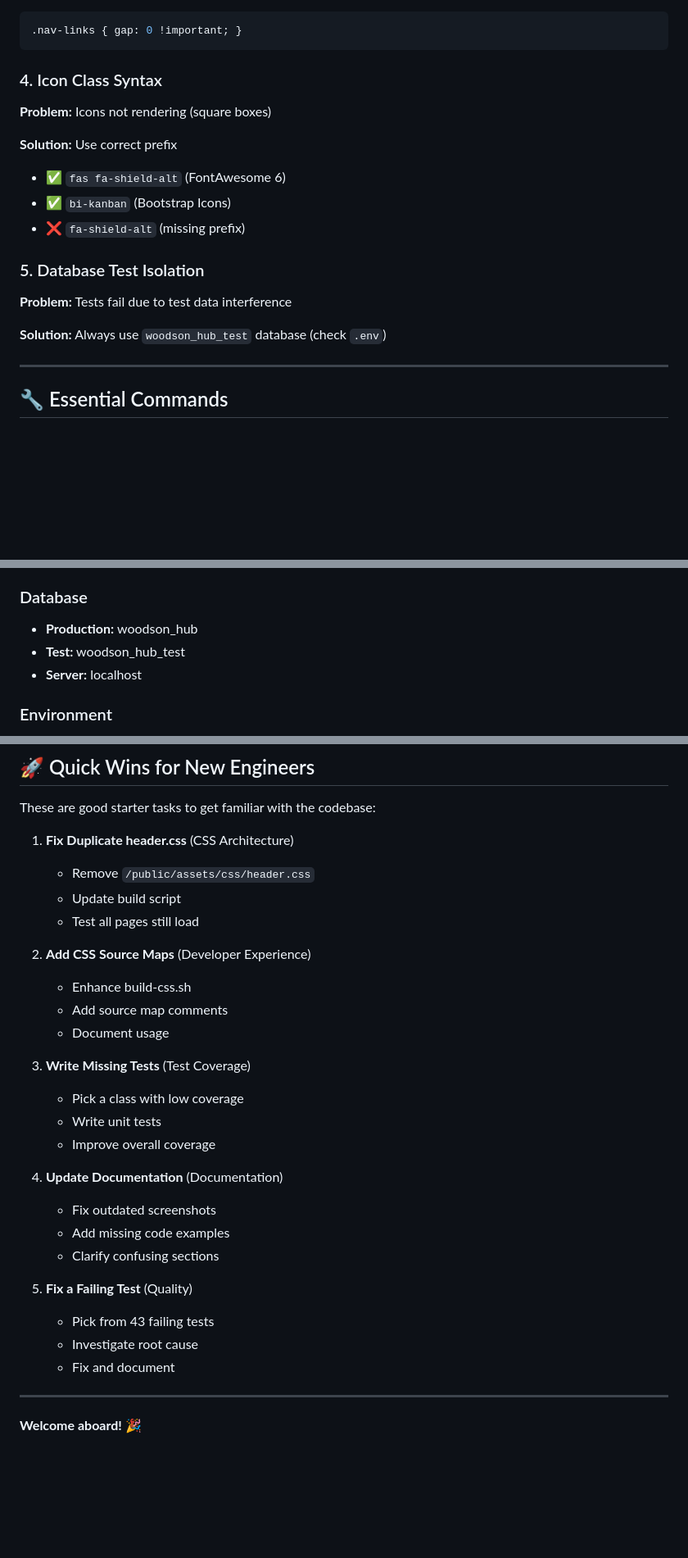
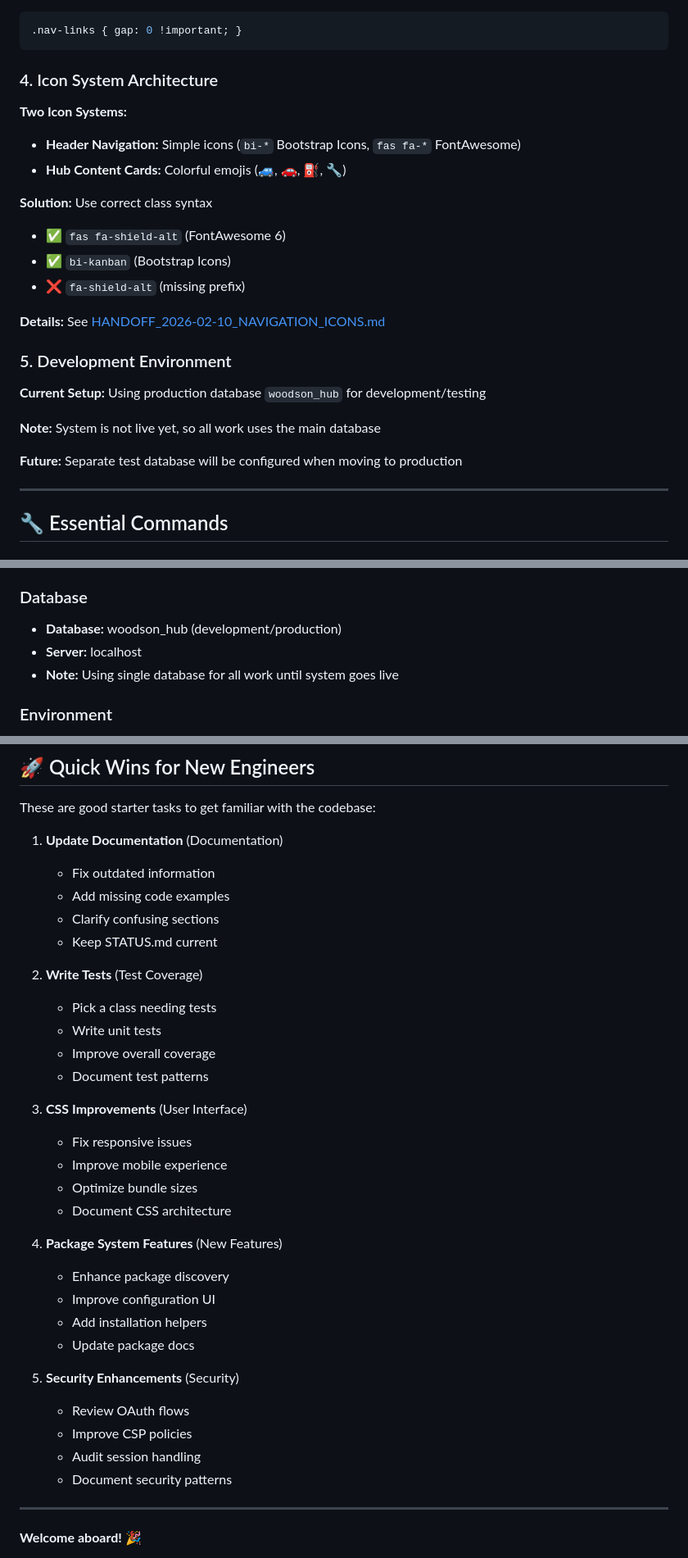
Before and after one commit to R1CH4RD25/TheHub-Package-Repo, a Markdown page: ONBOARDING.md, 3 parts joined by grey strips. Shown at 82% size. Rendered like a GitHub page; blank space fills up the shorter version.

````diff
--- a/ONBOARDING.md
+++ b/ONBOARDING.md
@@ -171,18 +189,24 @@ git push origin laravel-migration
 .nav-links { gap: 0 !important; }
 ```
 
-### 4. Icon Class Syntax
-**Problem:** Icons not rendering (square boxes)
+### 4. Icon System Architecture
+**Two Icon Systems:**
+- **Header Navigation:** Simple icons (`bi-*` Bootstrap Icons, `fas fa-*` FontAwesome)
+- **Hub Content Cards:** Colorful emojis (🚙, 🚗, ⛽, 🔧)
 
-**Solution:** Use correct prefix
+**Solution:** Use correct class syntax
 - ✅ `fas fa-shield-alt` (FontAwesome 6)
 - ✅ `bi-kanban` (Bootstrap Icons)
 - ❌ `fa-shield-alt` (missing prefix)
 
-### 5. Database Test Isolation
-**Problem:** Tests fail due to test data interference
+**Details:** See [HANDOFF_2026-02-10_NAVIGATION_ICONS.md](HANDOFF_2026-02-10_NAVIGATION_ICONS.md)
 
-**Solution:** Always use `woodson_hub_test` database (check `.env`)
+### 5. Development Environment
+**Current Setup:** Using production database `woodson_hub` for development/testing
+
+**Note:** System is not live yet, so all work uses the main database
+
+**Future:** Separate test database will be configured when moving to production
 
 ---
 
@@ -246,9 +274,9 @@ $db = Hub\Database::getInstance();
 - **Remote:** https://github.com/R1CH4RD25/TheHub.git
 
 ### Database
-- **Production:** woodson_hub
-- **Test:** woodson_hub_test
+- **Database:** woodson_hub (development/production)
 - **Server:** localhost
+- **Note:** Using single database for all work until system goes live
 
 ### Environment
 - **Laravel:** 11.47.0
@@ -353,30 +382,35 @@ $db = Hub\Database::getInstance();
 
 These are good starter tasks to get familiar with the codebase:
 
-1. **Fix Duplicate header.css** (CSS Architecture)
-   - Remove `/public/assets/css/header.css`
-   - Update build script
-   - Test all pages still load
+1. **Update Documentation** (Documentation)
+   - Fix outdated information
+   - Add missing code examples
+   - Clarify confusing sections
+   - Keep STATUS.md current
 
-2. **Add CSS Source Maps** (Developer Experience)
-   - Enhance build-css.sh
-   - Add source map comments
-   - Document usage
-
-3. **Write Missing Tests** (Test Coverage)
-   - Pick a class with low coverage
+2. **Write Tests** (Test Coverage)
+   - Pick a class needing tests
    - Write unit tests
    - Improve overall coverage
+   - Document test patterns
 
-4. **Update Documentation** (Documentation)
-   - Fix outdated screenshots
-   - Add missing code examples
-   - Clarify confusing sections
+3. **CSS Improvements** (User Interface)
+   - Fix responsive issues
+   - Improve mobile experience
+   - Optimize bundle sizes
+   - Document CSS architecture
 
-5. **Fix a Failing Test** (Quality)
-   - Pick from 43 failing tests
-   - Investigate root cause
-   - Fix and document
+4. **Package System Features** (New Features)
+   - Enhance package discovery
+   - Improve configuration UI
+   - Add installation helpers
+   - Update package docs
+
+5. **Security Enhancements** (Security)
+   - Review OAuth flows
+   - Improve CSP policies
+   - Audit session handling
+   - Document security patterns
 
 ---
 
````
Also changed, not shown: other parts of ONBOARDING.md (+36 -13 lines), README.md (+19 -1 lines).
